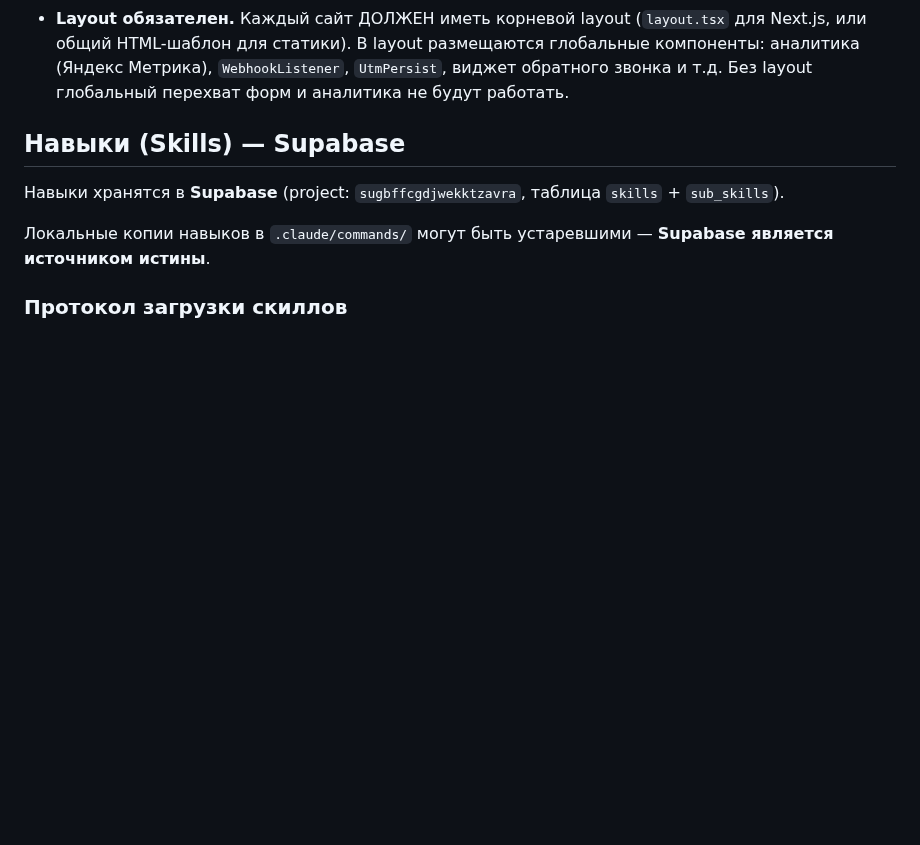
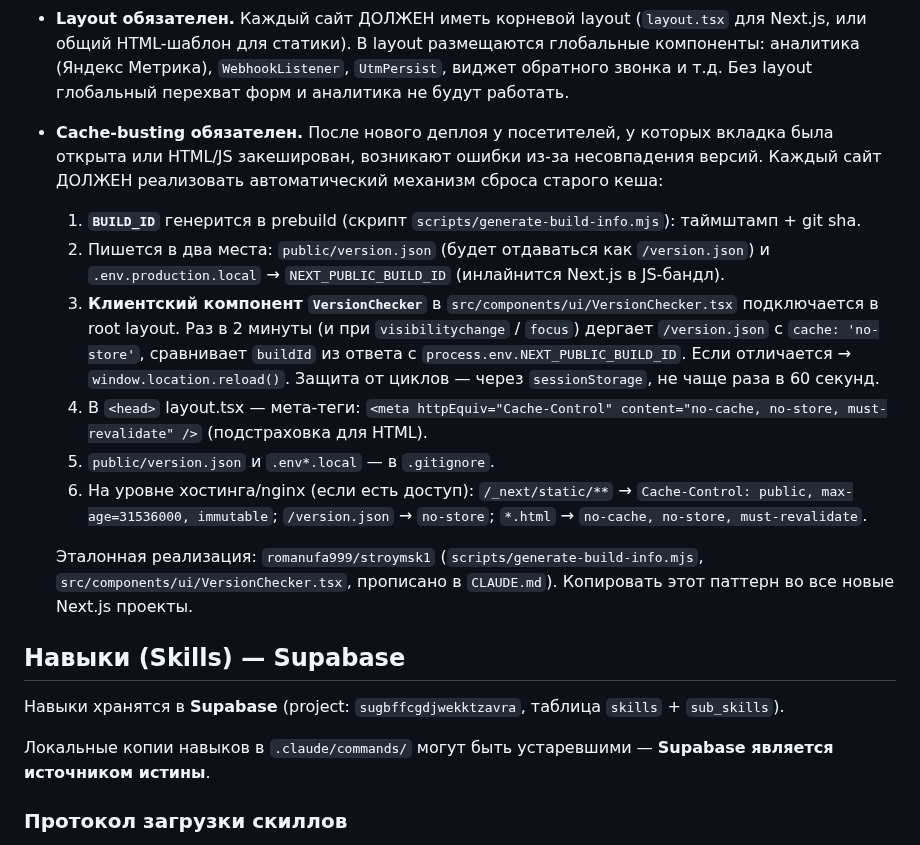
Before and after one commit to Romanufa999/template, a Markdown page: CLAUDE.md, the part around the change. Drawn GitHub-style; blank space fills up the shorter version.

Commit message:
docs: require cache-busting strategy in every project
Codifies the auto-reload-on-new-deploy pattern as mandatory for all new
Next.js projects so visitors don't get stuck with stale HTML/JS after
each deploy.

Reference implementation lives in romanufa999/stroymsk1
(scripts/generate-build-info.mjs + src/components/ui/VersionChecker.tsx).

https://claude.ai/code/session_01MTPp1foTEoZwP29vsNU1oR

```diff
--- a/CLAUDE.md
+++ b/CLAUDE.md
@@ -25,6 +25,15 @@ template/
 - **SVG ВСЕГДА в отдельные компоненты.** В каждом проекте создаётся папка `components/svg/` для SVG-компонентов. Любой SVG (иконка, анимация, декор, фон) — это отдельный файл-компонент в `components/svg/`, который затем импортируется. Inline SVG в секциях и других компонентах запрещён. Это правило ОБЯЗАТЕЛЬНО фиксировать в CLAUDE.md каждого нового проекта.
 - **Психология интерфейсов и микровзаимодействия обязательны.** Каждый лэндинг ДОЛЖЕН применять принципы из навыка `ui-psychology`: модель Hook (триггер→действие→награда→инвестиция), «сочные» микровзаимодействия (spring hover, press depth, particle burst), удержание внимания между секциями (staggered entrance, pattern interruption, визуальные связи), игровые механики (прогресс, коллекционирование, разблокировка) и конверсионная психология форм (foot-in-the-door, glow-награды, pulse при входе в viewport). При создании/редактировании лэндинга — **читать навык ui-psychology** и следовать чеклисту.
 - **Layout обязателен.** Каждый сайт ДОЛЖЕН иметь корневой layout (`layout.tsx` для Next.js, или общий HTML-шаблон для статики). В layout размещаются глобальные компоненты: аналитика (Яндекс Метрика), `WebhookListener`, `UtmPersist`, виджет обратного звонка и т.д. Без layout глобальный перехват форм и аналитика не будут работать.
+- **Cache-busting обязателен.** После нового деплоя у посетителей, у которых вкладка была открыта или HTML/JS закеширован, возникают ошибки из-за несовпадения версий. Каждый сайт ДОЛЖЕН реализовать автоматический механизм сброса старого кеша:
+  1. **`BUILD_ID`** генерится в prebuild (скрипт `scripts/generate-build-info.mjs`): таймштамп + git sha.
+  2. Пишется в два места: `public/version.json` (будет отдаваться как `/version.json`) и `.env.production.local` → `NEXT_PUBLIC_BUILD_ID` (инлайнится Next.js в JS-бандл).
+  3. **Клиентский компонент `VersionChecker`** в `src/components/ui/VersionChecker.tsx` подключается в root layout. Раз в 2 минуты (и при `visibilitychange` / `focus`) дергает `/version.json` с `cache: 'no-store'`, сравнивает `buildId` из ответа с `process.env.NEXT_PUBLIC_BUILD_ID`. Если отличается → `window.location.reload()`. Защита от циклов — через `sessionStorage`, не чаще раза в 60 секунд.
+  4. В `<head>` layout.tsx — мета-теги: `<meta httpEquiv="Cache-Control" content="no-cache, no-store, must-revalidate" />` (подстраховка для HTML).
+  5. `public/version.json` и `.env*.local` — в `.gitignore`.
+  6. На уровне хостинга/nginx (если есть доступ): `/_next/static/**` → `Cache-Control: public, max-age=31536000, immutable`; `/version.json` → `no-store`; `*.html` → `no-cache, no-store, must-revalidate`.
+
+  Эталонная реализация: `romanufa999/stroymsk1` (`scripts/generate-build-info.mjs`, `src/components/ui/VersionChecker.tsx`, прописано в `CLAUDE.md`). Копировать этот паттерн во все новые Next.js проекты.
 
 ## Навыки (Skills) — Supabase
 
```
